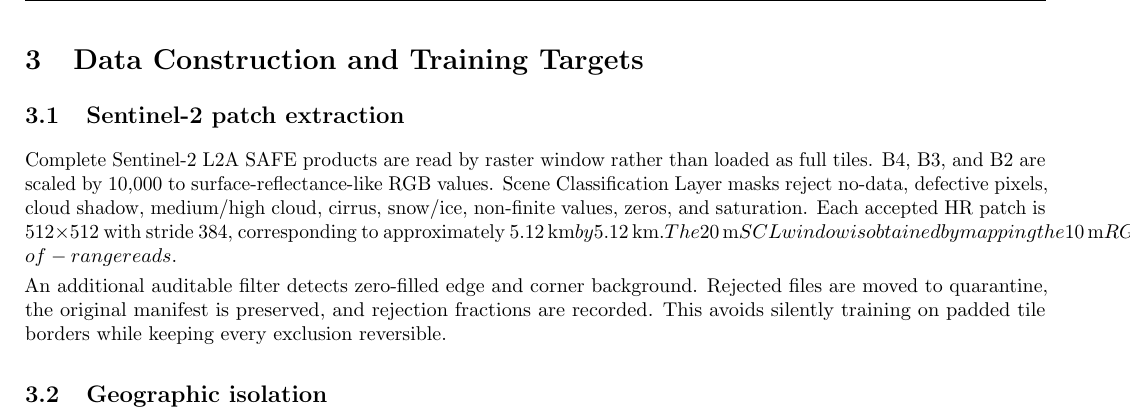
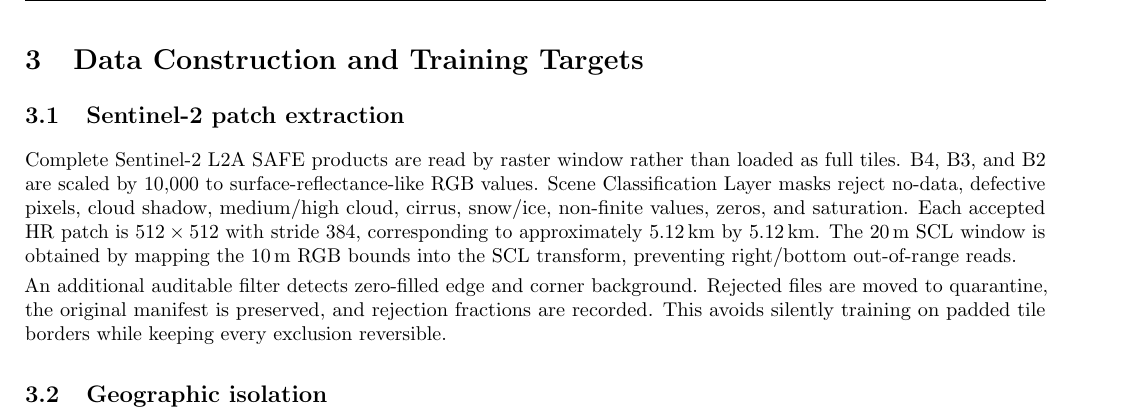
Before and after one commit to shashankjs2002/SI-SR-1, a LaTeX paper (paper/main.tex): part of page 3 of 11, cut so that both start at the same text. Compiled offline with pdfLaTeX.

Commit message:
Compile GeoDiff-GAN paper

```diff
--- a/paper/main.tex
+++ b/paper/main.tex
@@ -170,7 +170,7 @@ B4, B3, and B2 are scaled by $10{,}000$ to surface-reflectance-like RGB values.
 Classification Layer masks reject no-data, defective pixels, cloud shadow, medium/high cloud,
 cirrus, snow/ice, non-finite values, zeros, and saturation. Each accepted HR patch is
 $512\times512$ with stride 384, corresponding to approximately
-\SI{5.12}{km}$ by \SI{5.12}{km}. The \SI{20}{m} SCL window is obtained by mapping the
+\SI{5.12}{km} by \SI{5.12}{km}. The \SI{20}{m} SCL window is obtained by mapping the
 \SI{10}{m} RGB bounds into the SCL transform, preventing right/bottom out-of-range reads.
 
 An additional auditable filter detects zero-filled edge and corner background. Rejected files are
```
Also changed, not shown: 1 other file.
